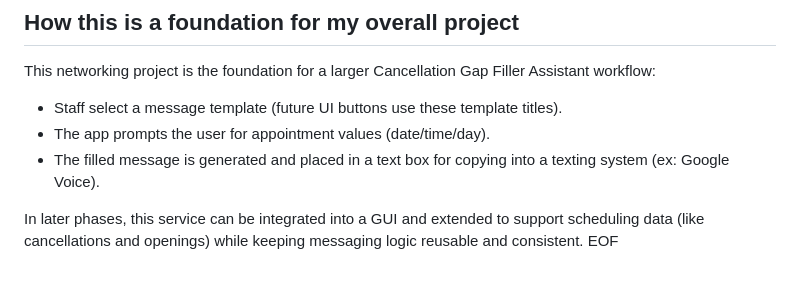
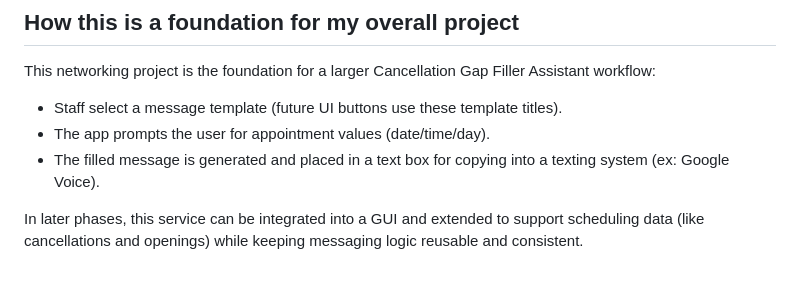
Before and after one commit to Jonathant4242/mobilitypt-template-server, a Markdown page: README.md, the part around the change. Rendered like a GitHub page.

Commit message:
Remove duplicate line in README.md

```diff
--- a/README.md
+++ b/README.md
@@ -104,4 +104,3 @@ This networking project is the foundation for a larger Cancellation Gap Filler A
 - The filled message is generated and placed in a text box for copying into a texting system (ex: Google Voice).
 
 In later phases, this service can be integrated into a GUI and extended to support scheduling data (like cancellations and openings) while keeping messaging logic reusable and consistent.
-EOF
```
